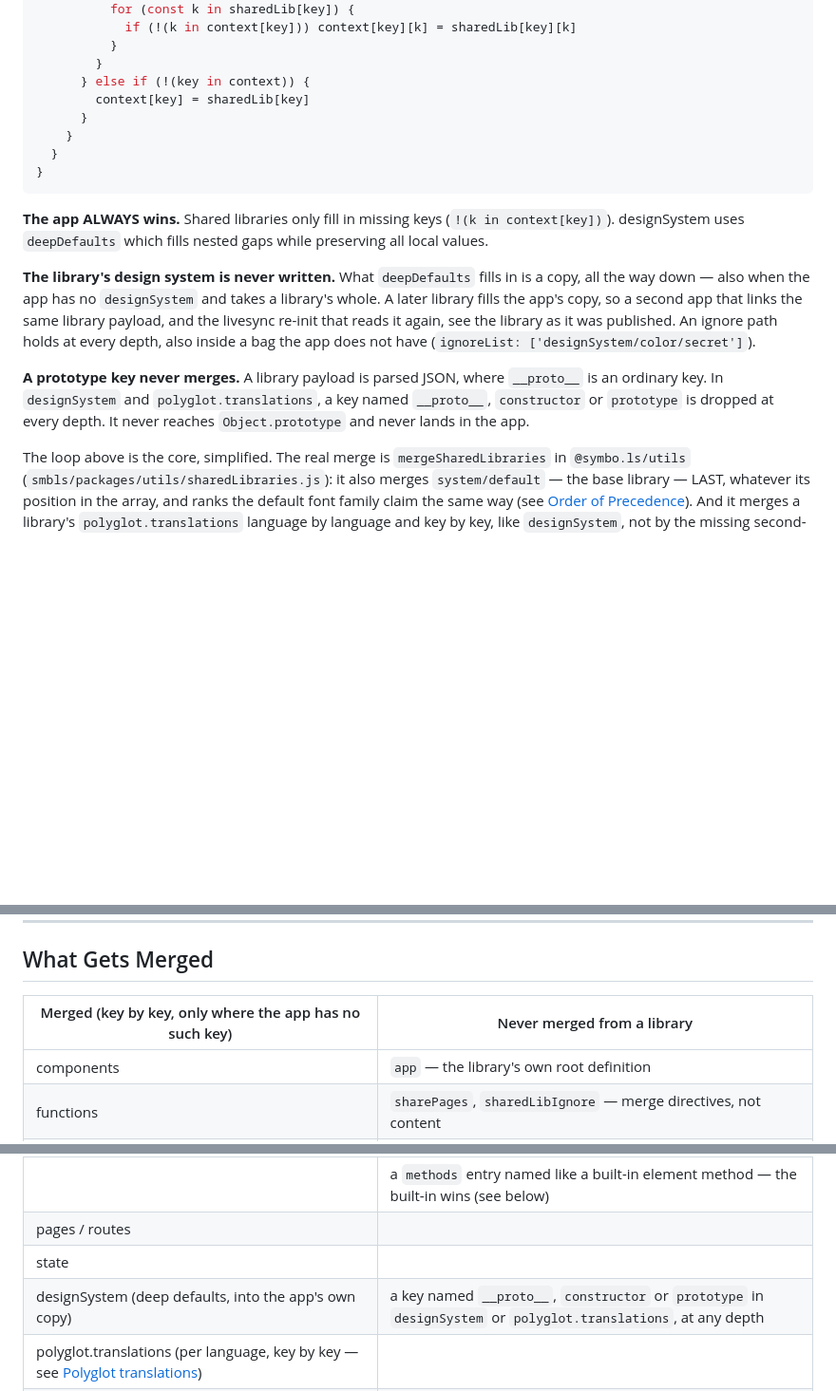
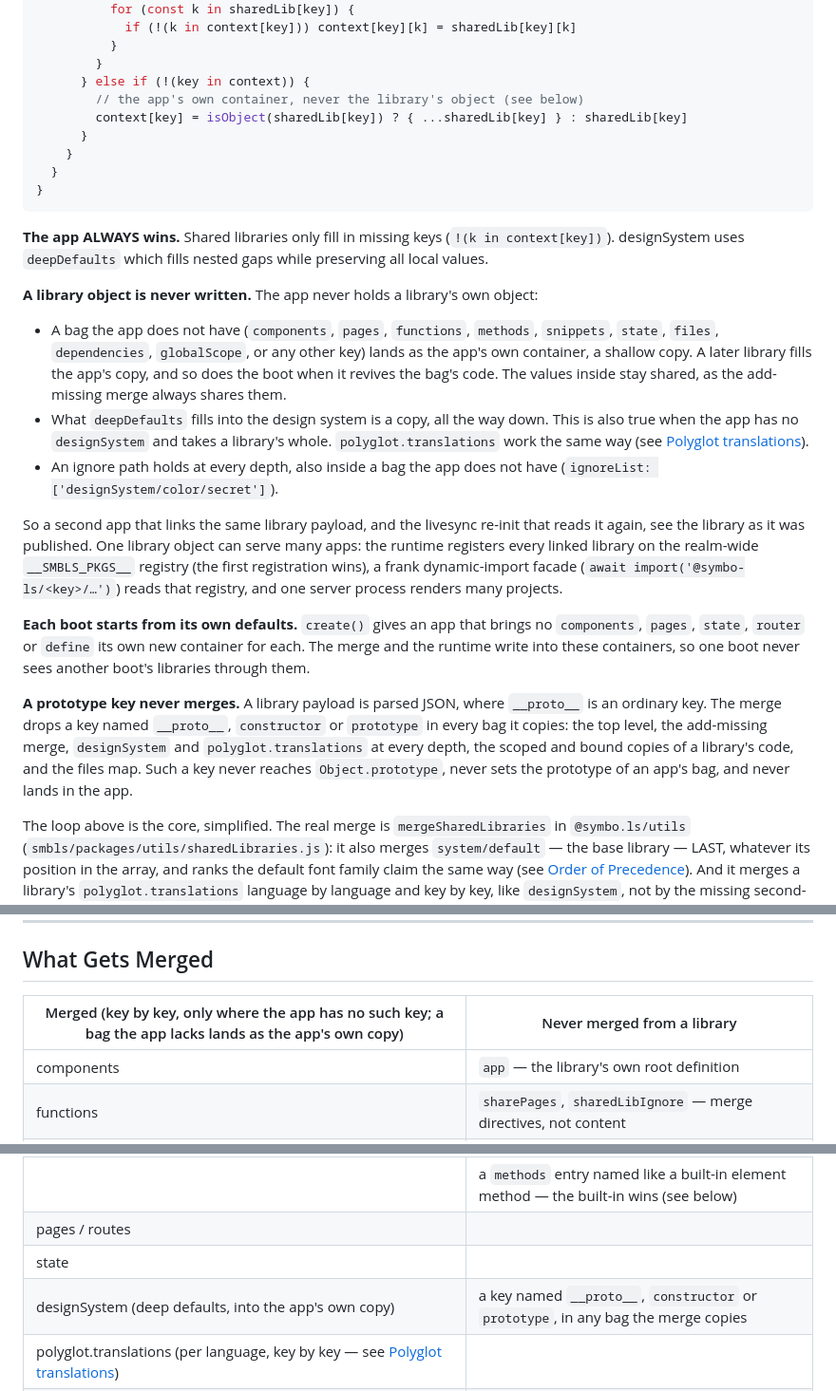
Before and after one commit to symbo-ls/symbols-mcp, a Markdown page: symbols_mcp/skills/SHARED_LIBRARIES.md, 3 parts joined by grey strips. Shown at 95% size. Drawn GitHub-style; blank space fills up the shorter version.

Commit message:
docs(SHARED_LIBRARIES): a library object is never written, each boot starts from its own defaults, a prototype key never merges in any bag
Matches smbls `merge/fw-lib-translations` ae3709aaf + d943d67ca + 951457b5b:
- a bag the app does not have (components, pages, functions, methods,
  snippets, state, files, dependencies, globalScope, any other key) lands
  as the app's own shallow copy, never the library's object: a later
  library and the boot's revival write into the app's copy (the simplified
  merge loop shows it);
- one library object can serve many apps (the realm-wide __SMBLS_PKGS__
  registry, first registration wins, read by frank's dynamic-import
  facade; one server process renders many projects);
- create() gives an app that brings no components / pages / state / router
  / define its own new container for each;
- a key named __proto__, constructor or prototype is dropped in every bag
  the merge copies (was: designSystem and polyglot.translations only).

Co-Authored-By: Claude Opus 5.5 <noreply@anthropic.com>

```diff
--- a/symbols_mcp/skills/SHARED_LIBRARIES.md
+++ b/symbols_mcp/skills/SHARED_LIBRARIES.md
@@ -202,7 +202,8 @@ export const prepareSharedLibs = (context) => {
           }
         }
       } else if (!(key in context)) {
-        context[key] = sharedLib[key]
+        // the app's own container, never the library's object (see below)
+        context[key] = isObject(sharedLib[key]) ? { ...sharedLib[key] } : sharedLib[key]
       }
     }
   }
@@ -211,9 +212,17 @@ export const prepareSharedLibs = (context) => {
 
 **The app ALWAYS wins.** Shared libraries only fill in missing keys (`!(k in context[key])`). designSystem uses `deepDefaults` which fills nested gaps while preserving all local values.
 
-**The library's design system is never written.** What `deepDefaults` fills in is a copy, all the way down — also when the app has no `designSystem` and takes a library's whole. A later library fills the app's copy, so a second app that links the same library payload, and the livesync re-init that reads it again, see the library as it was published. An ignore path holds at every depth, also inside a bag the app does not have (`ignoreList: ['designSystem/color/secret']`).
+**A library object is never written.** The app never holds a library's own object:
 
-**A prototype key never merges.** A library payload is parsed JSON, where `__proto__` is an ordinary key. In `designSystem` and `polyglot.translations`, a key named `__proto__`, `constructor` or `prototype` is dropped at every depth. It never reaches `Object.prototype` and never lands in the app.
+- A bag the app does not have (`components`, `pages`, `functions`, `methods`, `snippets`, `state`, `files`, `dependencies`, `globalScope`, or any other key) lands as the app's own container, a shallow copy. A later library fills the app's copy, and so does the boot when it revives the bag's code. The values inside stay shared, as the add-missing merge always shares them.
+- What `deepDefaults` fills into the design system is a copy, all the way down. This is also true when the app has no `designSystem` and takes a library's whole. `polyglot.translations` work the same way (see [Polyglot translations](#polyglot-translations)).
+- An ignore path holds at every depth, also inside a bag the app does not have (`ignoreList: ['designSystem/color/secret']`).
+
+So a second app that links the same library payload, and the livesync re-init that reads it again, see the library as it was published. One library object can serve many apps: the runtime registers every linked library on the realm-wide `__SMBLS_PKGS__` registry (the first registration wins), a frank dynamic-import facade (`await import('@symbo-ls/<key>/…')`) reads that registry, and one server process renders many projects.
+
+**Each boot starts from its own defaults.** `create()` gives an app that brings no `components`, `pages`, `state`, `router` or `define` its own new container for each. The merge and the runtime write into these containers, so one boot never sees another boot's libraries through them.
+
+**A prototype key never merges.** A library payload is parsed JSON, where `__proto__` is an ordinary key. The merge drops a key named `__proto__`, `constructor` or `prototype` in every bag it copies: the top level, the add-missing merge, `designSystem` and `polyglot.translations` at every depth, the scoped and bound copies of a library's code, and the files map. Such a key never reaches `Object.prototype`, never sets the prototype of an app's bag, and never lands in the app.
 
 The loop above is the core, simplified. The real merge is `mergeSharedLibraries` in `@symbo.ls/utils` (`smbls/packages/utils/sharedLibraries.js`): it also merges `system/default` — the base library — LAST, whatever its position in the array, and ranks the default font family claim the same way (see [Order of Precedence](#order-of-precedence)). And it merges a library's `polyglot.translations` language by language and key by key, like `designSystem`, not by the missing second-level keys of the loop above (see [Polyglot translations](#polyglot-translations)).
 
@@ -289,7 +298,7 @@ So the final component resolution is: **App > Shared Libraries > UIKit**
 
 ## What Gets Merged
 
-| Merged (key by key, only where the app has no such key) | Never merged from a library |
+| Merged (key by key, only where the app has no such key; a bag the app lacks lands as the app's own copy) | Never merged from a library |
 |--------|--------------------------|
 | components | `app` — the library's own root definition |
 | functions | `sharePages`, `sharedLibIgnore` — merge directives, not content |
@@ -298,7 +307,7 @@ So the final component resolution is: **App > Shared Libraries > UIKit**
 | | a `methods` entry named like a built-in element method — the built-in wins (see below) |
 | pages / routes | |
 | state | |
-| designSystem (deep defaults, into the app's own copy) | a key named `__proto__`, `constructor` or `prototype` in `designSystem` or `polyglot.translations`, at any depth |
+| designSystem (deep defaults, into the app's own copy) | a key named `__proto__`, `constructor` or `prototype`, in any bag the merge copies |
 | polyglot.translations (per language, key by key — see [Polyglot translations](#polyglot-translations)) | |
 | polyglot — every other key (`defaultLang`, `languages`, `storageLangKey`, `fetch`, …) | |
 | files | |
```
